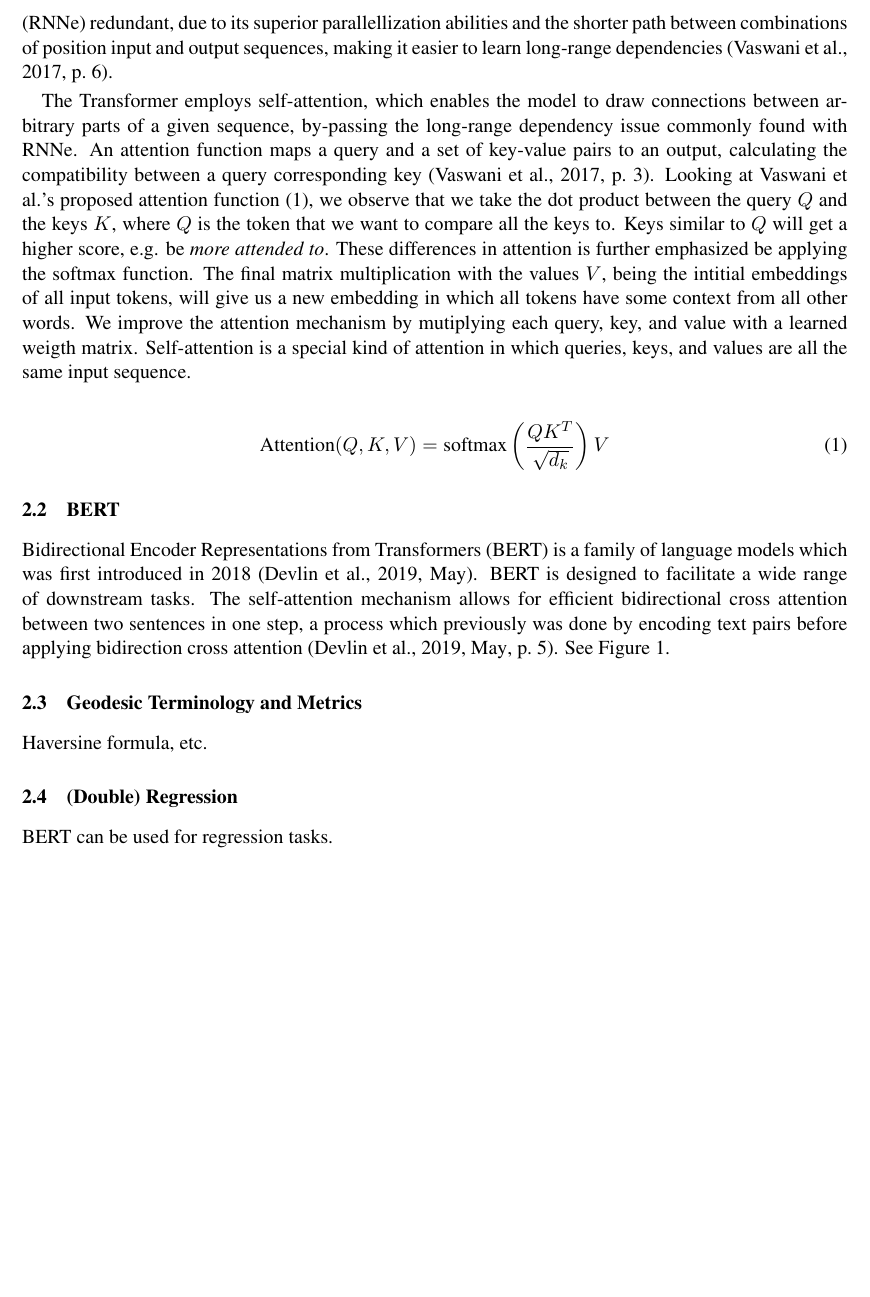
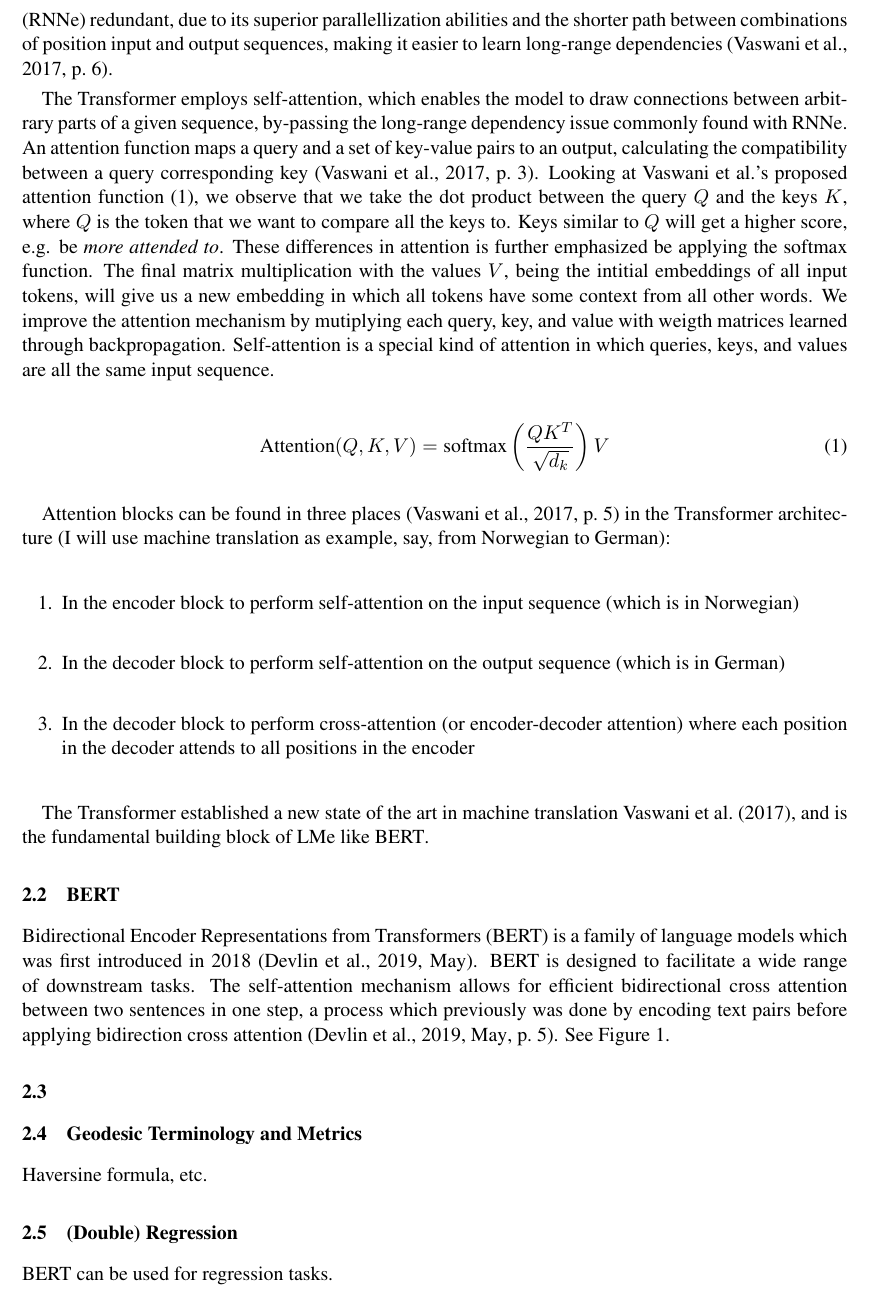
Before and after one commit to oskarhlm/TDT13, a LaTeX paper (tex/main.tex, which reads tex/sections/background.tex): part of page 2 of 4, cut so that both start at the same text, the shorter picture padded with empty space. Compiled offline with pdfLaTeX.

Commit message:
Finish transformer section

```diff
--- a/tex/sections/background.tex
+++ b/tex/sections/background.tex
@@ -120,12 +120,22 @@ This section will elaborate on technologies central to this project. It is assum
 
 \cite{vaswaniAttentionAllYou2017a} managed to achieve new state-of-the-art results for machine translation tasks with their introduction of the Transformer architecture. The Transformer has later been proved effective for numerous downstream tasks, and for a variety of modalities. Titleing their paper \citetitle{vaswaniAttentionAllYou2017a}, \citeauthor{vaswaniAttentionAllYou2017a} suggest that their attention-based architecture renders \glspl{acr:rnn}  redundant, due to its superior parallellization abilities and the shorter path between combinations of position input and output sequences, making it easier to learn long-range dependencies \citep[6]{vaswaniAttentionAllYou2017a}.
 
-The Transformer employs self-attention, which enables the model to draw connections between arbitrary parts of a given sequence, by-passing the long-range dependency issue commonly found with \glspl{acr:rnn}. An attention function maps a query and a set of key-value pairs to an output, calculating the compatibility between a query corresponding key \citep[3]{vaswaniAttentionAllYou2017a}. Looking at \citeauthor{vaswaniAttentionAllYou2017a}'s proposed attention function \eqref{eq:attention}, we observe that we take the dot product between the query $Q$ and the keys $K$, where $Q$ is the token that we want to compare all the keys to. Keys similar to $Q$ will get a higher score, e.g. be \textit{more attended to}. These differences in attention is further emphasized be applying the softmax function. The final matrix multiplication with the values $V$, being the intitial embeddings of all input tokens, will give us a new embedding in which all tokens have some context from all other words. We improve the attention mechanism by mutiplying each query, key, and value with a learned weigth matrix. Self-attention is a special kind of attention in which queries, keys, and values are all the same input sequence.
+The Transformer employs self-attention, which enables the model to draw connections between arbitrary parts of a given sequence, by-passing the long-range dependency issue commonly found with \glspl{acr:rnn}. An attention function maps a query and a set of key-value pairs to an output, calculating the compatibility between a query corresponding key \citep[3]{vaswaniAttentionAllYou2017a}. Looking at \citeauthor{vaswaniAttentionAllYou2017a}'s proposed attention function \eqref{eq:attention}, we observe that we take the dot product between the query $Q$ and the keys $K$, where $Q$ is the token that we want to compare all the keys to. Keys similar to $Q$ will get a higher score, e.g. be \textit{more attended to}. These differences in attention is further emphasized be applying the softmax function. The final matrix multiplication with the values $V$, being the intitial embeddings of all input tokens, will give us a new embedding in which all tokens have some context from all other words. We improve the attention mechanism by mutiplying each query, key, and value with weigth matrices learned through backpropagation. Self-attention is a special kind of attention in which queries, keys, and values are all the same input sequence.
 
 \begin{equation}
     \text{Attention}(Q, K, V) = \text{softmax}\left(\frac{QK^T}{\sqrt{d_k}}\right)V
     \label{eq:attention}
 \end{equation}
+
+Attention blocks can be found in three places \citep[5]{vaswaniAttentionAllYou2017a} in the Transformer architecture (I will use machine translation as example, say, from Norwegian to German):
+
+\begin{enumerate}
+    \item In the encoder block to perform self-attention on the input sequence (which is in Norwegian)
+    \item In the decoder block to perform self-attention on the output sequence (which is in German)
+    \item In the decoder block to perform cross-attention (or encoder-decoder attention) where each position in the decoder attends to all positions in the encoder
+\end{enumerate}
+
+The Transformer established a new state of the art in machine translation \cite{vaswaniAttentionAllYou2017a}, and is the fundamental building block of \acrshortpl{acr:lm} like \acrshort{acr:bert}.
 
 \subsection[BERT]{\acrshort{acr:bert}}
 
@@ -139,6 +149,8 @@ The Transformer employs self-attention, which enables the model to draw connecti
     \label{fig:bert-high-level-overview}
 \end{figure}
 
+\subsection{}
+
 \subsection{Geodesic Terminology and Metrics}
 
 Haversine formula, etc.
```
Also changed, not shown: tex/auxiliary/main.pdf, 11 other files.
